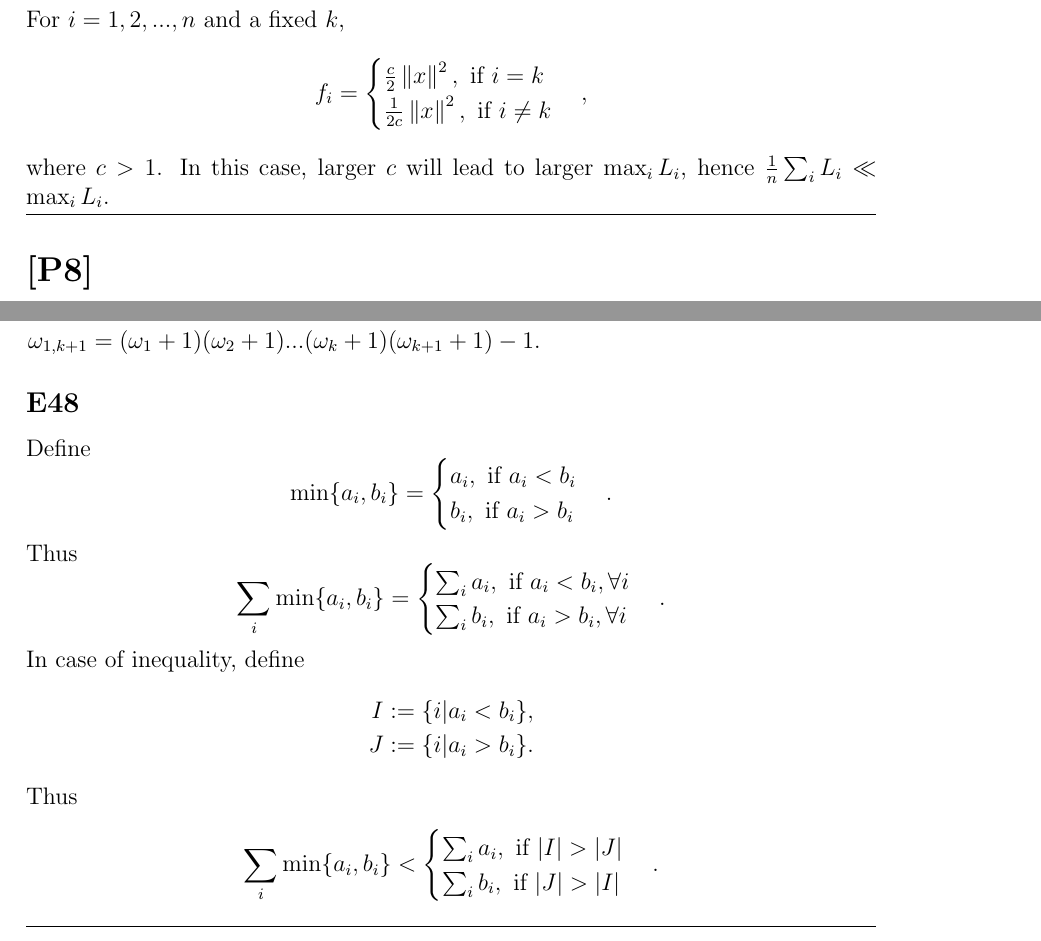
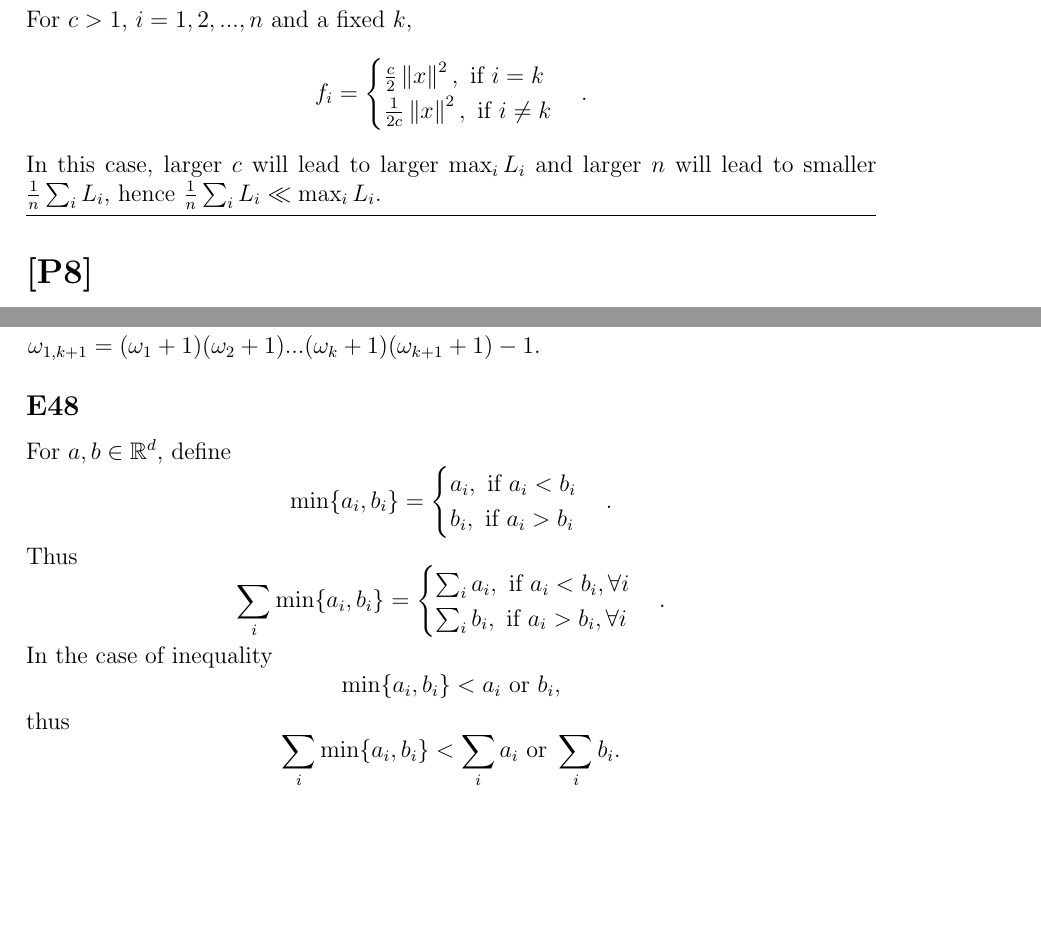
Before and after one commit to berylgithub/SGDEx, a LaTeX document (SGD Ex.tex): two parts of pages 4 and 8 of 12, joined at a grey line, cut so that both start at the same text, the shorter picture padded with empty space. Compiled offline with pdfLaTeX.

Commit message:
revised  E48

```diff
--- a/SGD Ex.tex
+++ b/SGD Ex.tex
@@ -199,7 +199,7 @@ If $\sigma^2_\star = 0$, then
 \end{equation*}
 \vspace{0.1cm}
 \subsection*{E28}
-For $i=1,2,...,n$ and a fixed $k$,
+For $c > 1$, $i=1,2,...,n$ and a fixed $k$,
 \begin{equation*}
     \begin{split}
         f_i =
@@ -207,10 +207,10 @@ For $i=1,2,...,n$ and a fixed $k$,
             \frac{c}{2}\left\| x \right\|^2, \text{ if }i=k \\
             \frac{1}{2c}\left\| x \right\|^2, \text{ if }i \neq k
         \end{cases}
-        ,
+        .
     \end{split}
 \end{equation*}
-where $c > 1$. In this case, larger $c$ will lead to larger $\max_i L_i$, hence $\frac{1}{n} \sum_i L_i \ll \max_i L_i$.
+In this case, larger $c$ will lead to larger $\max_i L_i$ and larger $n$ will lead to smaller $\frac{1}{n} \sum_i L_i$, hence $\frac{1}{n} \sum_i L_i \ll \max_i L_i$.
 \vspace{0.1cm}
 
 %%%%%%%%%%%%%%%%%%%%%%%%%%%%%%%%%%%%%%%%%%%%%%%%%%%%
@@ -446,7 +446,7 @@ is true. Then for $n = k+1$:
 \end{equation*}
 
 \subsection*{E48}
-Define
+For $a,b \in \mathbb{R}^d$, define
 \begin{equation*}
     \min \{a_i, b_i\} =
     \begin{cases}
@@ -464,24 +464,15 @@ Thus
     \end{cases}
     .
 \end{equation*}
-In case of inequality, define
+In the case of inequality
 \begin{equation*}
-    \begin{split}
-        I := \{i|a_i < b_i \}, \\
-        J := \{i|a_i > b_i\}    .
-    \end{split}
+    \min\{a_i,b_i \} < a_i \text{ or } b_i,
 \end{equation*}
-Thus
+thus
 \begin{equation*}
-    \begin{split}
-        \sum_i \min\{a_i, b_i\} <
-        \begin{cases}
-            \sum_i a_i, \text{ if } |I| > |J| \\
-            \sum_i b_i, \text{ if } |J| > |I|
-        \end{cases}
-        .
-    \end{split}
+    \sum_i \min\{a_i, b_i\} < \sum_i a_i \text{ or } \sum_i b_i.
 \end{equation*}
+\vspace{0.1cm}
 
 %%%%%%%%%%%%%%%%%%%%%%%%%%%%%%%%%%%%%%%%%%%%%%%%%%%%
 \hrule
```
Also changed, not shown: SGD Ex.pdf, SGD Ex.tex (11 more changed lines).
